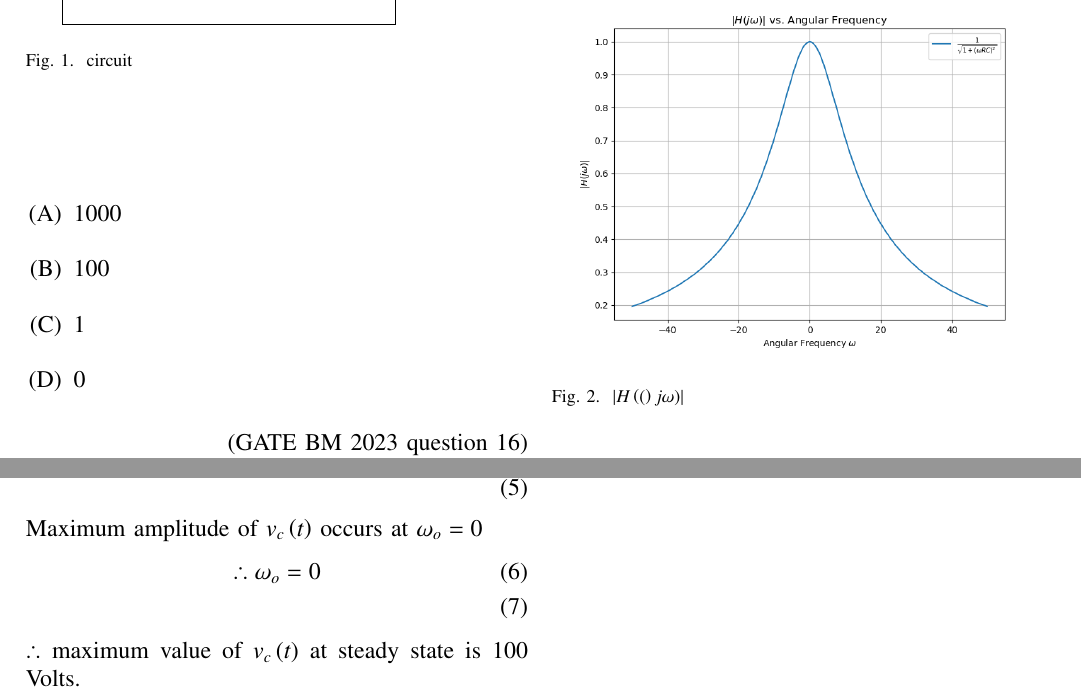
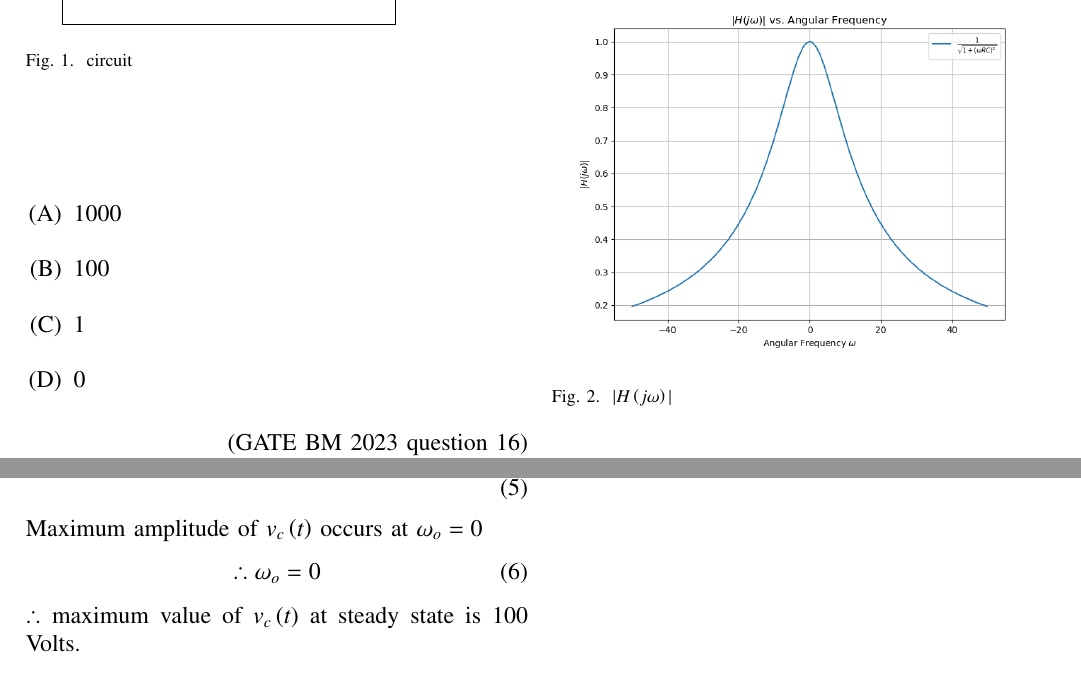
Before and after one commit to varun31082005/coding, a LaTeX paper (bm-16/asnmt3.tex): two parts of pages 1 and 2 of 2, joined at a grey line, cut so that both start at the same text. Compiled offline with pdfLaTeX.

Commit message:
second commit

```diff
--- a/bm-16/asnmt3.tex
+++ b/bm-16/asnmt3.tex
@@ -84,7 +84,7 @@ V_c\brak{s}&= \frac{V_1\brak{s}\frac{1}{sC}}{R+\frac{1}{sC}}\\
 \end{align}
 \begin{figure}[h!]
     \includegraphics[width = \columnwidth]{figs/Figure_1.png}
-    \caption{$ |H\brak(j\omega)|$ }
+    \caption{$ |H\brak{j\omega}|$ }
     \centering
     \label{fig: bm_16_fig_2}
 \end{figure}
@@ -102,7 +102,7 @@ v_c\brak{t}&= \frac{100}{\sqrt{1+\brak{\omega_o RC}^2}}\brak{\cos{\omega_o t + \
 \end{align}
 Maximum amplitude of $ v_c\brak{t}$ occurs at $ \omega_o=0$
 \begin{align}
-\therefore \omega_o =0\\
+\therefore \omega_o =0
 \end{align}
 $ \therefore$ maximum value of $ v_c\brak{t}$ at steady state is $ 100$ Volts.
 \end{document}
```
Also changed, not shown: bm-16/asnmt3.pdf, 2 other files.
